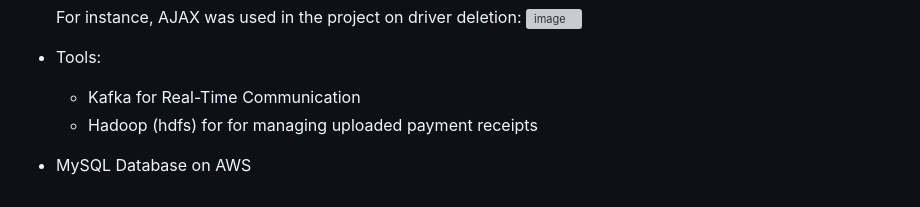
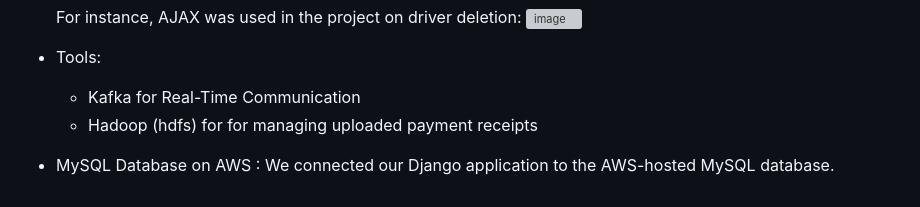
Before and after one commit to BernardMUNYANDAMUTSA/car_rental_mgt_system, a Markdown page: README.md, the part around the change. Rendered like a GitHub page; grey boxes are pictures that could not be loaded.

```diff
--- a/README.md
+++ b/README.md
@@ -189,4 +189,4 @@ Back to the client portal, the system shows that the car changed the status to *
 - Tools:
     - Kafka for Real-Time Communication
     - Hadoop (hdfs) for for managing uploaded payment receipts
-- MySQL Database on AWS
+- MySQL Database on AWS : We connected our Django application to the AWS-hosted MySQL database.
```
